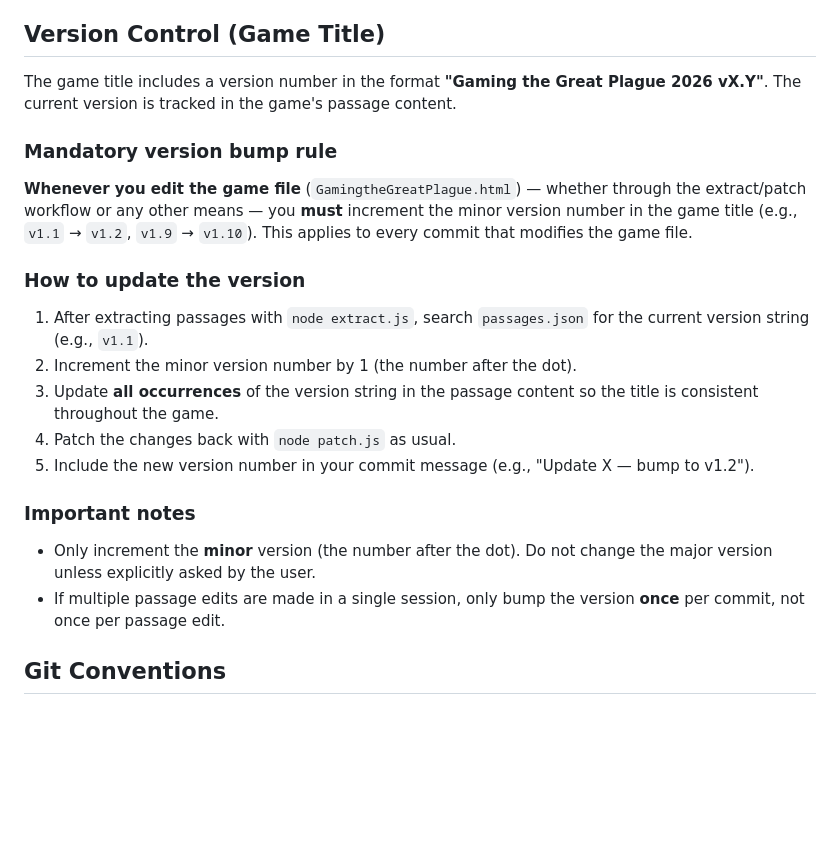
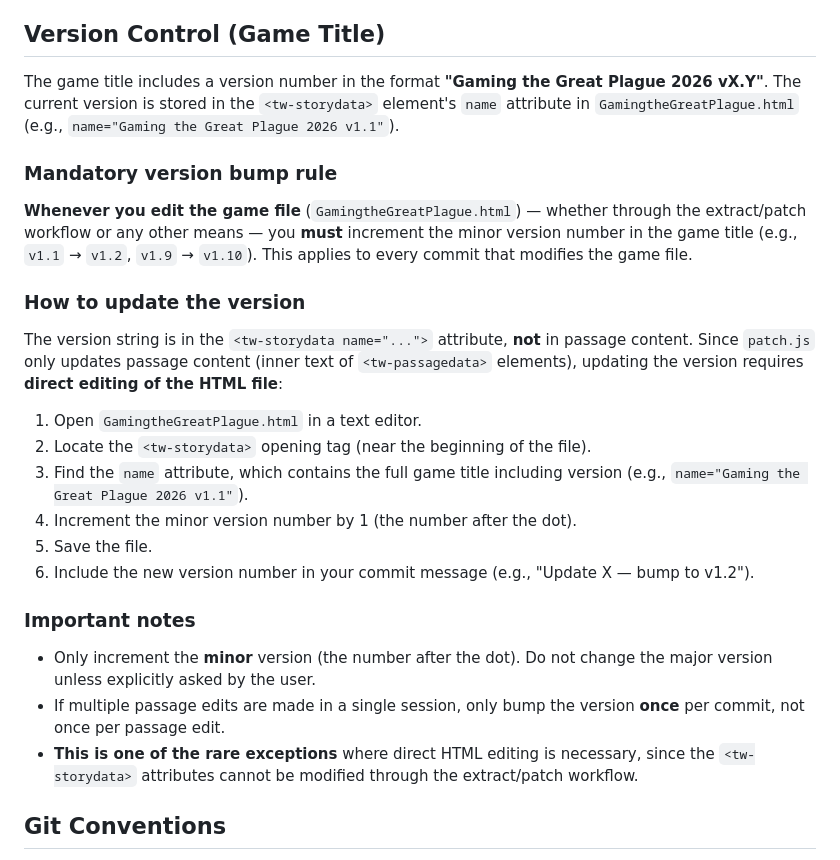
Before and after one commit to jmotis/agentic-experiment, a Markdown page: CLAUDE.md, the part around the change. GitHub-like rendering; blank space fills up the shorter version.

Commit message:
Update CLAUDE.md: clarify version location in tw-storydata name attribute
The version string is stored in the <tw-storydata name="..."> attribute,
not in passage content. Updated documentation to reflect that version
updates require direct HTML editing since patch.js only modifies passage
content within <tw-passagedata> elements.

https://claude.ai/code/session_01JtGMTgL1hKh7yDRNjABVZB

```diff
--- a/CLAUDE.md
+++ b/CLAUDE.md
@@ -67,7 +67,7 @@ When asked to **analyze, review, search, or edit** passage text from the Twine f
 
 ## Version Control (Game Title)
 
-The game title includes a version number in the format **"Gaming the Great Plague 2026 vX.Y"**. The current version is tracked in the game's passage content.
+The game title includes a version number in the format **"Gaming the Great Plague 2026 vX.Y"**. The current version is stored in the `<tw-storydata>` element's `name` attribute in `GamingtheGreatPlague.html` (e.g., `name="Gaming the Great Plague 2026 v1.1"`).
 
 ### Mandatory version bump rule
 
@@ -75,16 +75,20 @@ The game title includes a version number in the format **"Gaming the Great Plagu
 
 ### How to update the version
 
-1. After extracting passages with `node extract.js`, search `passages.json` for the current version string (e.g., `v1.1`).
-2. Increment the minor version number by 1 (the number after the dot).
-3. Update **all occurrences** of the version string in the passage content so the title is consistent throughout the game.
-4. Patch the changes back with `node patch.js` as usual.
-5. Include the new version number in your commit message (e.g., "Update X — bump to v1.2").
+The version string is in the `<tw-storydata name="...">` attribute, **not** in passage content. Since `patch.js` only updates passage content (inner text of `<tw-passagedata>` elements), updating the version requires **direct editing of the HTML file**:
+
+1. Open `GamingtheGreatPlague.html` in a text editor.
+2. Locate the `<tw-storydata>` opening tag (near the beginning of the file).
+3. Find the `name` attribute, which contains the full game title including version (e.g., `name="Gaming the Great Plague 2026 v1.1"`).
+4. Increment the minor version number by 1 (the number after the dot).
+5. Save the file.
+6. Include the new version number in your commit message (e.g., "Update X — bump to v1.2").
 
 ### Important notes
 
 - Only increment the **minor** version (the number after the dot). Do not change the major version unless explicitly asked by the user.
 - If multiple passage edits are made in a single session, only bump the version **once** per commit, not once per passage edit.
+- **This is one of the rare exceptions** where direct HTML editing is necessary, since the `<tw-storydata>` attributes cannot be modified through the extract/patch workflow.
 
 ## Git Conventions
 
```
